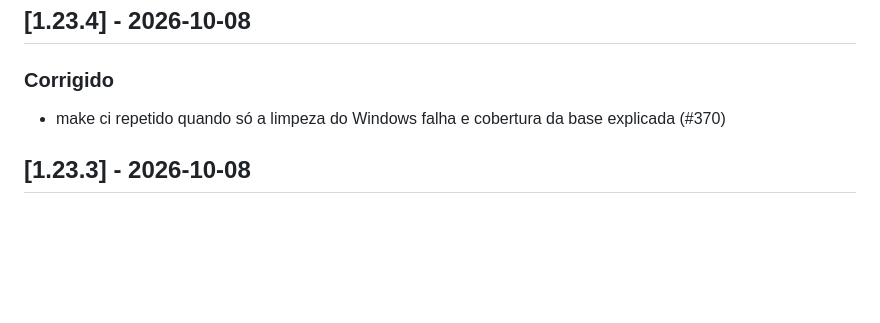
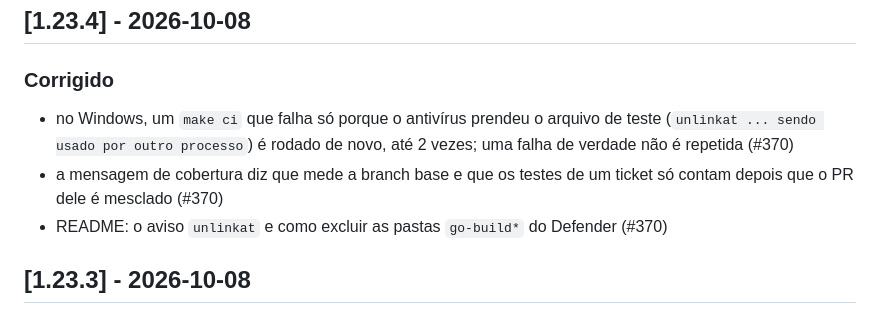
Before and after one commit to fabiodrneles/sdd-kit, a Markdown page: CHANGELOG.md, the part around the change. Rendered like a GitHub page; blank space fills up the shorter version.

Commit message:
docs: CHANGELOG v1.23.4 details
Co-Authored-By: Claude Opus 5.5 <noreply@anthropic.com>
Claude-Session: https://claude.ai/code/session_011eaEPXdppYFfUMud5NyHN5

```diff
--- a/CHANGELOG.md
+++ b/CHANGELOG.md
@@ -8,7 +8,9 @@ Todas as mudanças relevantes deste projeto. Formato [Keep a Changelog](https://
 
 ### Corrigido
 
-- make ci repetido quando só a limpeza do Windows falha e cobertura da base explicada (#370)
+- no Windows, um `make ci` que falha só porque o antivírus prendeu o arquivo de teste (`unlinkat ... sendo usado por outro processo`) é rodado de novo, até 2 vezes; uma falha de verdade não é repetida (#370)
+- a mensagem de cobertura diz que mede a branch base e que os testes de um ticket só contam depois que o PR dele é mesclado (#370)
+- README: o aviso `unlinkat` e como excluir as pastas `go-build*` do Defender (#370)
 
 ## [1.23.3] - 2026-10-08
 
```
